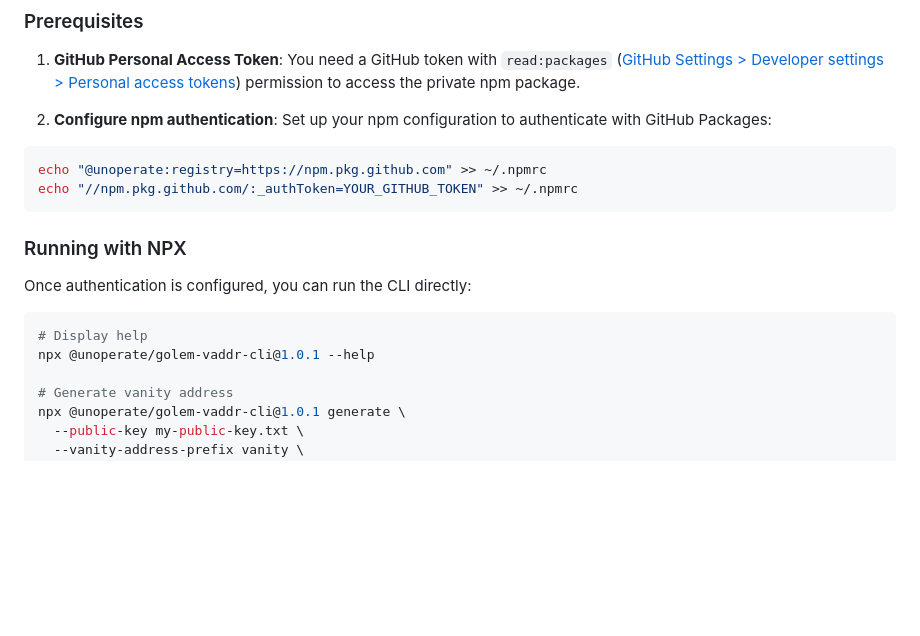
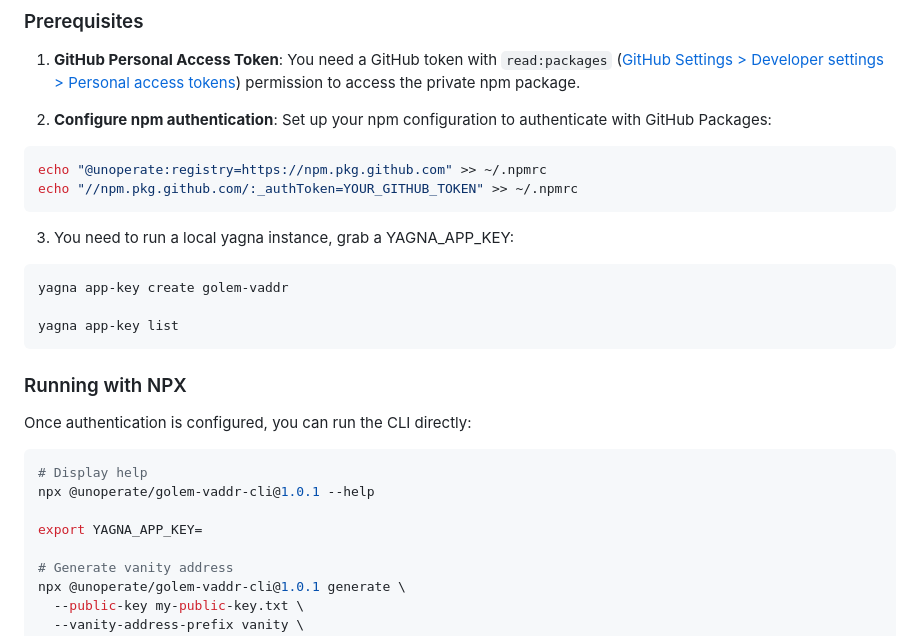
Before and after one commit to golem-vanity-market/vanity-market-cli, a Markdown page: cli/README.md, the part around the change. Rendered like a GitHub page; blank space fills up the shorter version.

Commit message:
Add to README information that you need to run Yagna

````diff
--- a/cli/README.md
+++ b/cli/README.md
@@ -17,6 +17,14 @@ echo "@unoperate:registry=https://npm.pkg.github.com" >> ~/.npmrc
 echo "//npm.pkg.github.com/:_authToken=YOUR_GITHUB_TOKEN" >> ~/.npmrc
 ```
 
+3. You need to run a local yagna instance, grab a YAGNA_APP_KEY:
+
+```bash
+yagna app-key create golem-vaddr
+
+yagna app-key list
+```
+
 ### Running with NPX
 
 Once authentication is configured, you can run the CLI directly:
@@ -24,6 +32,8 @@ Once authentication is configured, you can run the CLI directly:
 ```bash
 # Display help
 npx @unoperate/golem-vaddr-cli@1.0.1 --help
+
+export YAGNA_APP_KEY=
 
 # Generate vanity address
 npx @unoperate/golem-vaddr-cli@1.0.1 generate \
````
